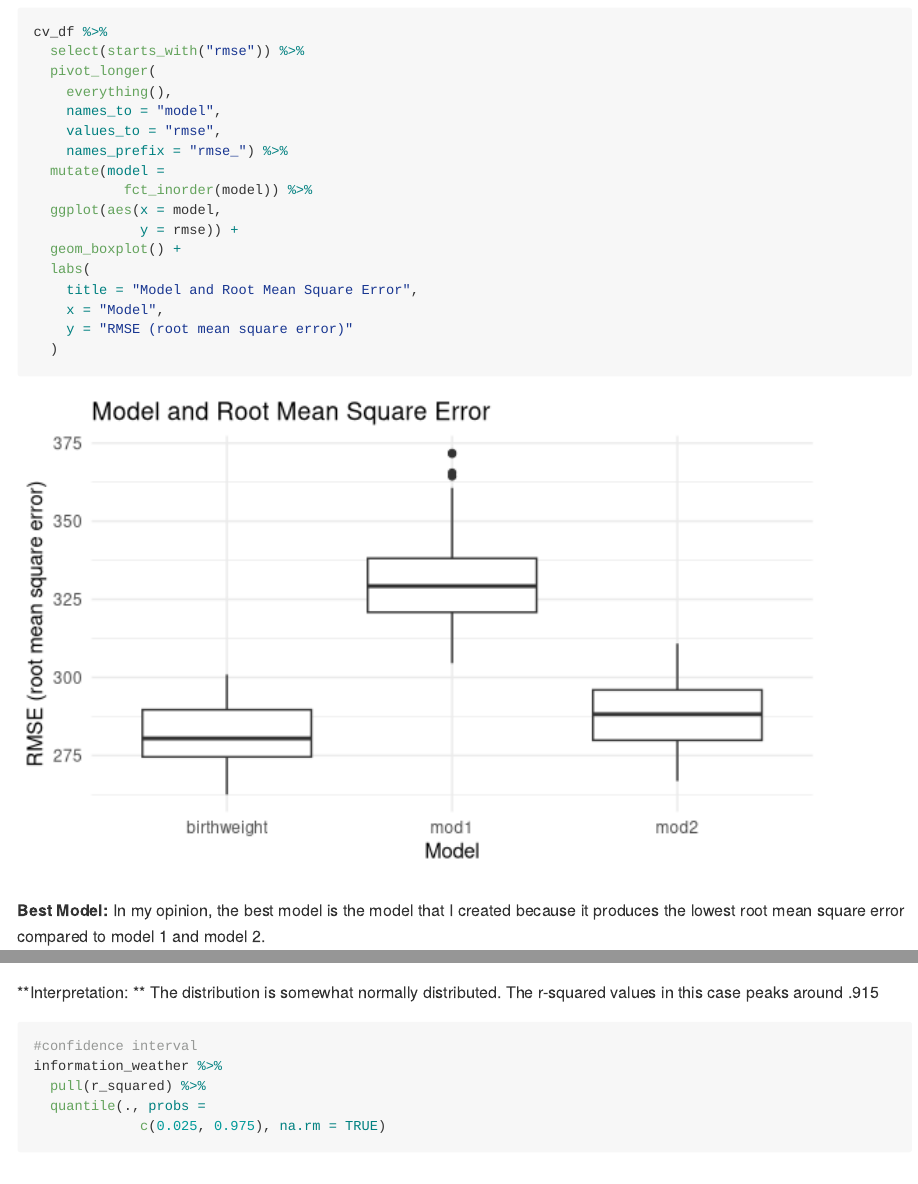
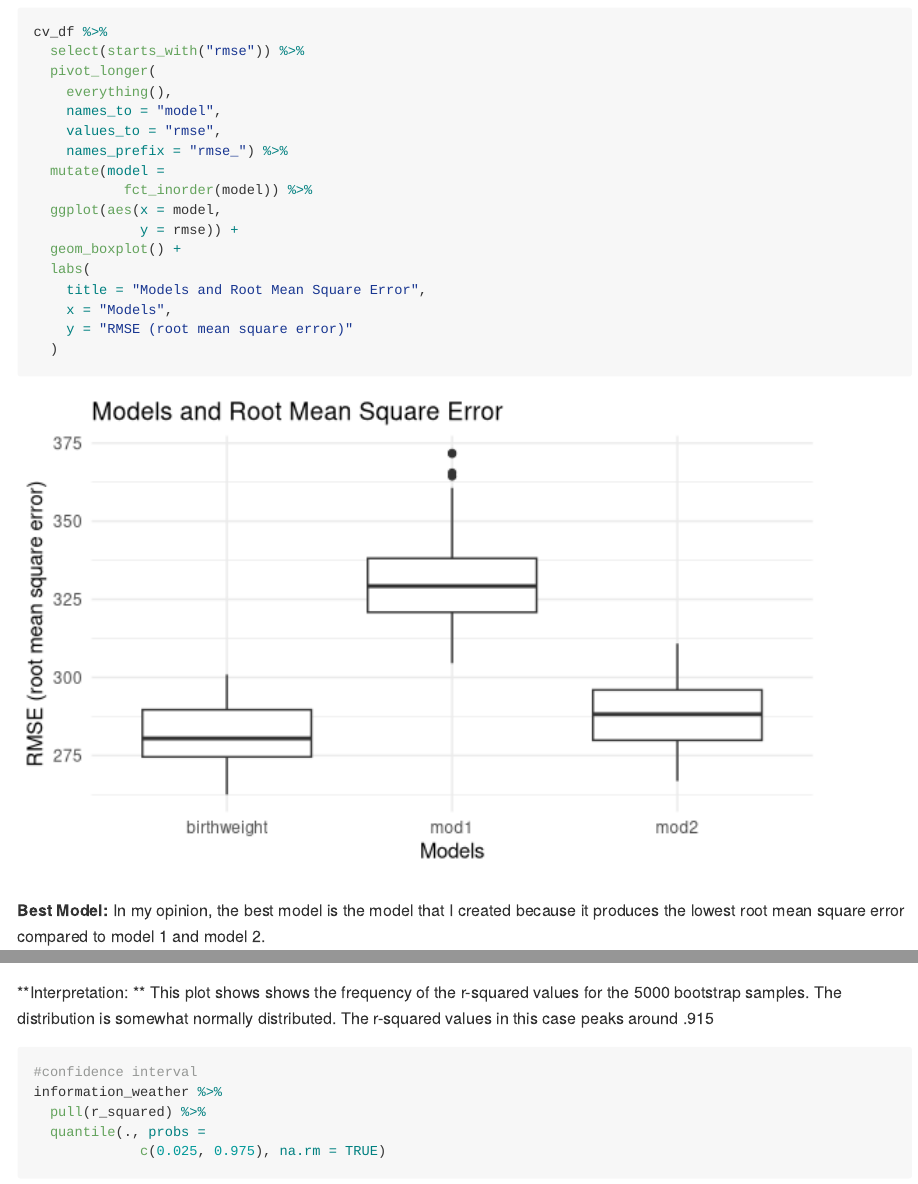
Before and after one commit to TanvirK41/p8105_hw6_tk2886, an R Markdown document (p8105_hw6_tk2886.Rmd): the page in a window 1100 px wide, from 5120 px down, and a second part further down, joined at a grey line. Rendered offline with R 4.5, knitr and Pandoc, with nearby package versions; code that draws random numbers runs with fixed seeds of ours; some code elsewhere in the file could not run offline; long lines of code are wrapped; column names are cleaned by a stand-in for the janitor package.

Commit message:
Fixed the labels for the plot for problem 1 and fixed the comments for problem 2

````diff
--- a/p8105_hw6_tk2886.Rmd
+++ b/p8105_hw6_tk2886.Rmd
@@ -215,8 +222,8 @@ cv_df %>%
              y = rmse)) +
   geom_boxplot() +
   labs(
-    title = "Model and Root Mean Square Error",
-    x = "Model",
+    title = "Models and Root Mean Square Error",
+    x = "Models",
     y = "RMSE (root mean square error)"
   )
 ```
@@ -310,7 +323,8 @@ information_weather %>%
   )
 ```
 
-**Interpretation: ** The distribution is somewhat normally distributed. The r-squared values in this case peaks around .915
+**Interpretation: ** This plot shows shows the frequency of the r-squared values for the 5000 bootstrap samples. The distribution is somewhat normally distributed. The r-squared values in this case peaks around .915
+
 
 
 ```{r}
````
Also changed, not shown: p8105_hw6_tk2886.md, p8105_hw6_tk2886.Rmd (16 more changed lines).
